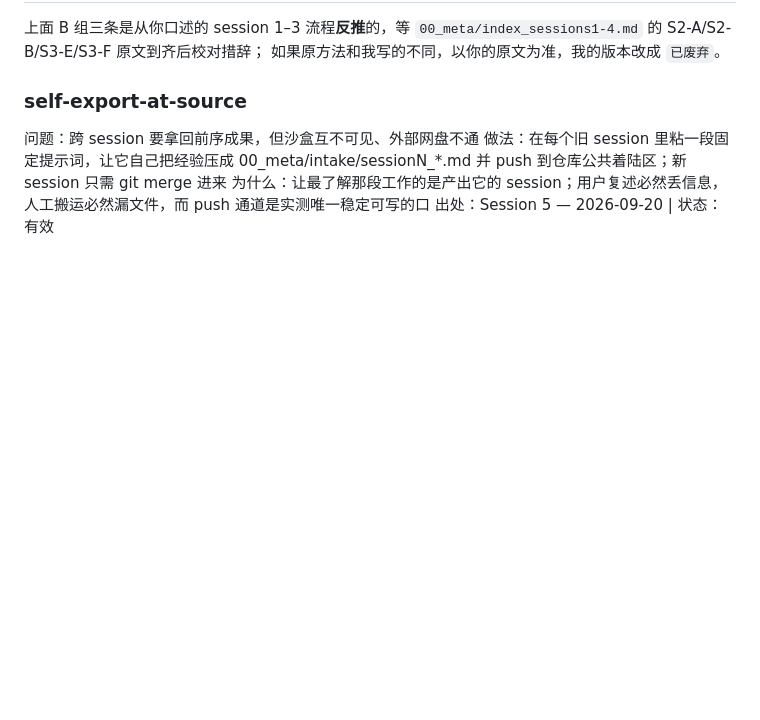
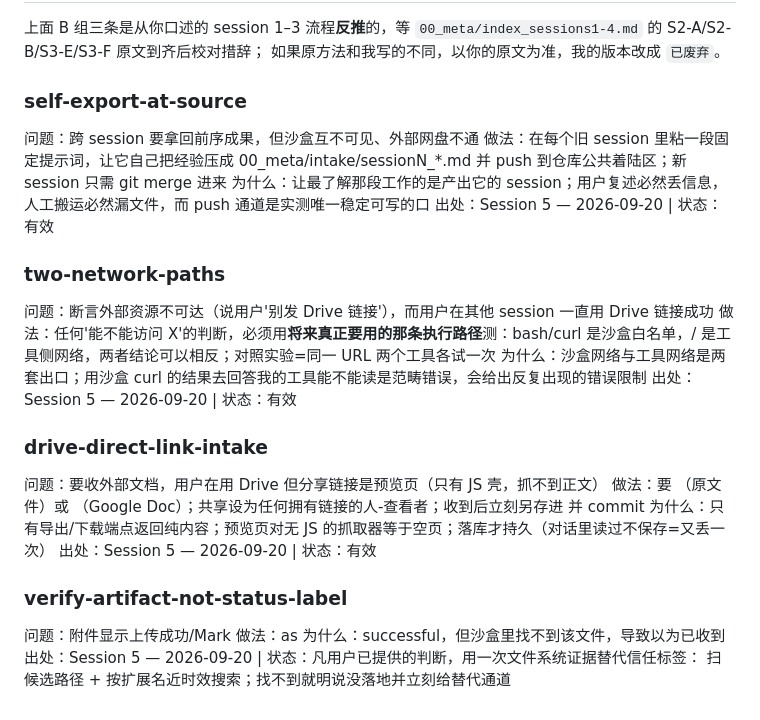
Before and after one commit to lin2mm/RetrofitLock, a Markdown page: 00_meta/methodology.md, the part around the change. Drawn GitHub-style; blank space fills up the shorter version.

Commit message:
methodology: two-network-paths, drive-direct-link-intake, verify-artifact-not-status-label; ledger R4
Co-authored-by: arena-agent <297053741+arena-agent@users.noreply.github.com>

```diff
--- a/00_meta/methodology.md
+++ b/00_meta/methodology.md
@@ -104,3 +104,21 @@
 做法：在每个旧 session 里粘一段固定提示词，让它自己把经验压成 00_meta/intake/sessionN_*.md 并 push 到仓库公共着陆区；新 session 只需 git merge 进来
 为什么：让最了解那段工作的是产出它的 session；用户复述必然丢信息，人工搬运必然漏文件，而 push 通道是实测唯一稳定可写的口
 出处：Session 5 — 2026-09-20 | 状态：有效
+
+### two-network-paths
+问题：断言外部资源不可达（说用户'别发 Drive 链接'），而用户在其他 session 一直用 Drive 链接成功
+做法：任何'能不能访问 X'的判断，必须用**将来真正要用的那条执行路径**测：bash/curl 是沙盒白名单，/ 是工具侧网络，两者结论可以相反；对照实验=同一 URL 两个工具各试一次
+为什么：沙盒网络与工具网络是两套出口；用沙盒 curl 的结果去回答我的工具能不能读是范畴错误，会给出反复出现的错误限制
+出处：Session 5 — 2026-09-20 | 状态：有效
+
+### drive-direct-link-intake
+问题：要收外部文档，用户在用 Drive 但分享链接是预览页（只有 JS 壳，抓不到正文）
+做法：要 （原文件）或 （Google Doc）；共享设为任何拥有链接的人-查看者；收到后立刻另存进  并 commit
+为什么：只有导出/下载端点返回纯内容；预览页对无 JS 的抓取器等于空页；落库才持久（对话里读过不保存=又丢一次）
+出处：Session 5 — 2026-09-20 | 状态：有效
+
+### verify-artifact-not-status-label
+问题：附件显示上传成功/Mark
+做法：as
+为什么：successful，但沙盒里找不到该文件，导致以为已收到
+出处：Session 5 — 2026-09-20 | 状态：凡用户已提供的判断，用一次文件系统证据替代信任标签： 扫候选路径 + 按扩展名近时效搜索；找不到就明说没落地并立刻给替代通道
```
